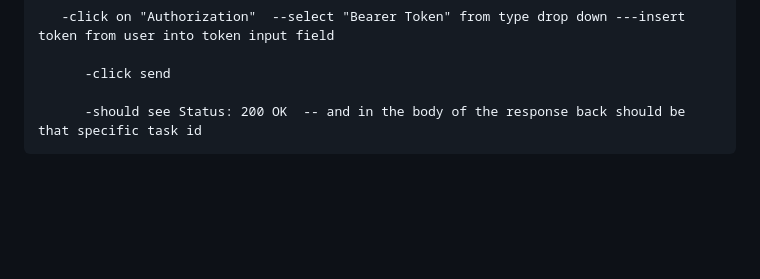
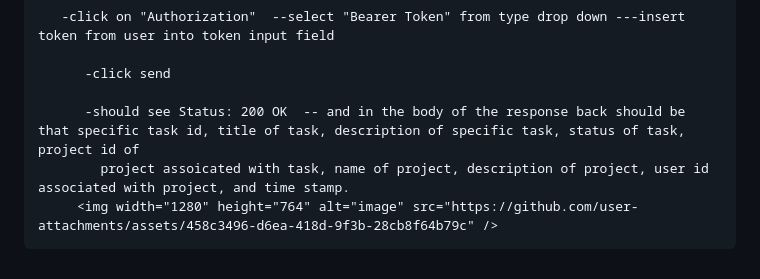
Before and after one commit to FrancesReagan/task-master-api, a Markdown page: README.md, the part around the change. Rendered like a GitHub page; blank space fills up the shorter version.

```diff
--- a/README.md
+++ b/README.md
@@ -372,4 +372,6 @@ __MANUAL TESTING with POSTMAN ext in VS CODE__
 
           -click send
 
-          -should see Status: 200 OK  -- and in the body of the response back should be that specific task id
+          -should see Status: 200 OK  -- and in the body of the response back should be that specific task id, title of task, description of specific task, status of task, project id of
+            project assoicated with task, name of project, description of project, user id associated with project, and time stamp.
+         <img width="1280" height="764" alt="image" src="https://github.com/user-attachments/assets/458c3496-d6ea-418d-9f3b-28cb8f64b79c" />
```
